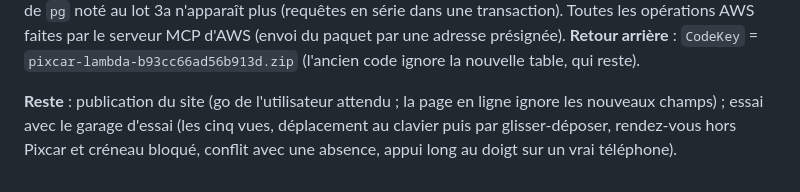
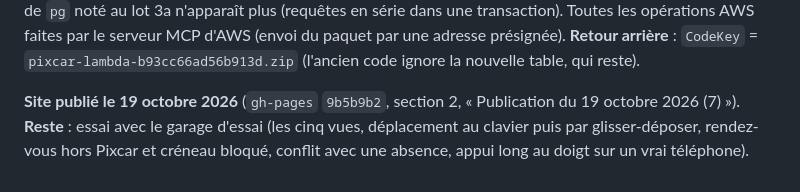
Before and after one commit to Floriancrt/Pixcar, a Markdown page: docs/exploitation.md, the part around one of its changes. Rendered like a GitHub page.

```diff
--- a/docs/exploitation.md
+++ b/docs/exploitation.md
@@ -873,6 +875,6 @@ n'apparaît plus (requêtes en série dans une transaction). Toutes les opérati
 par une adresse présignée). **Retour arrière** : `CodeKey` = `pixcar-lambda-b93cc66ad56b913d.zip` (l'ancien code ignore la nouvelle
 table, qui reste).
 
-**Reste** : publication du site (go de l'utilisateur attendu ; la page en ligne ignore les nouveaux champs) ; essai avec le garage
+**Site publié le 19 octobre 2026** (`gh-pages` `9b5b9b2`, section 2, « Publication du 19 octobre 2026 (7) »). **Reste** : essai avec le garage
 d'essai (les cinq vues, déplacement au clavier puis par glisser-déposer, rendez-vous hors Pixcar et créneau bloqué, conflit avec une
 absence, appui long au doigt sur un vrai téléphone).
```
Also changed, not shown: other parts of docs/exploitation.md (+2 -0 lines), docs/calendrier-avance.md (+1 -1 lines), docs/rendez-vous.md (+2 -2 lines).
